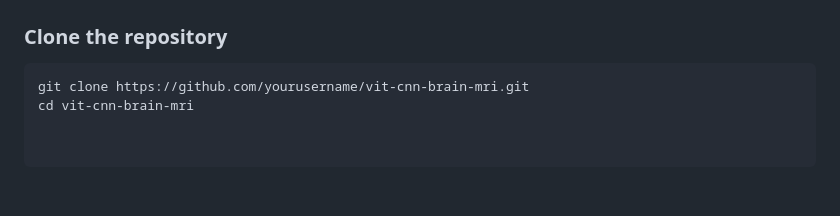
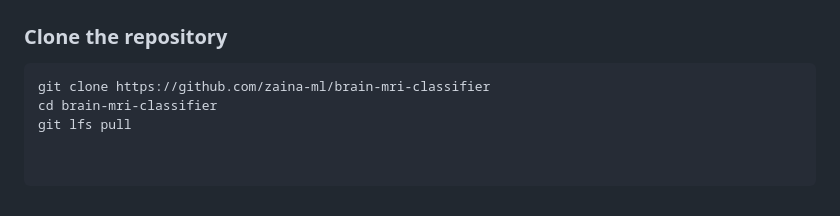
Before and after one commit to zaina-ml/brain-mri-classifier, a Markdown page: README.md, the part around the change. GitHub-like rendering.

Commit message:
Update README.md
Updated installation instructions

````diff
--- a/README.md
+++ b/README.md
@@ -94,5 +94,6 @@ brain-mri-classifier/
 
 ### Clone the repository
 ```bash
-git clone https://github.com/yourusername/vit-cnn-brain-mri.git
-cd vit-cnn-brain-mri
+git clone https://github.com/zaina-ml/brain-mri-classifier
+cd brain-mri-classifier
+git lfs pull
````
